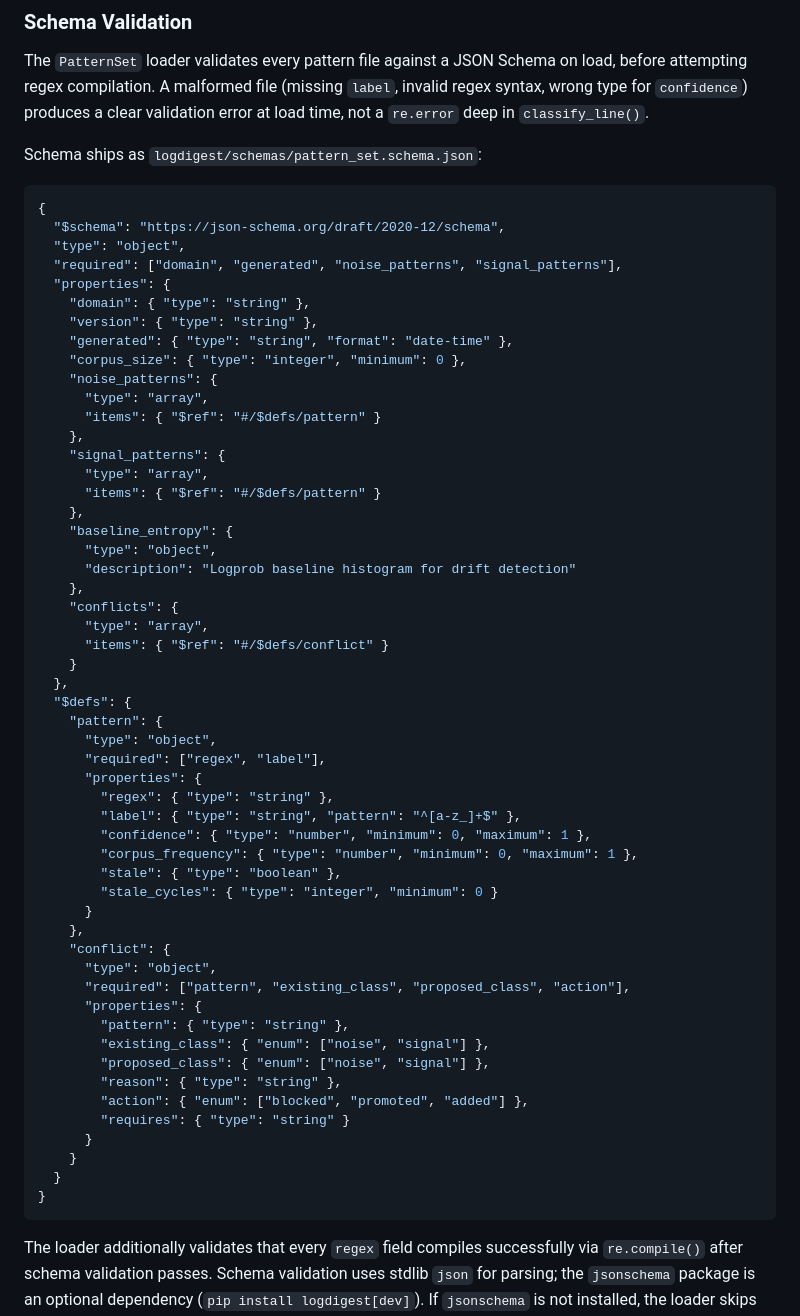
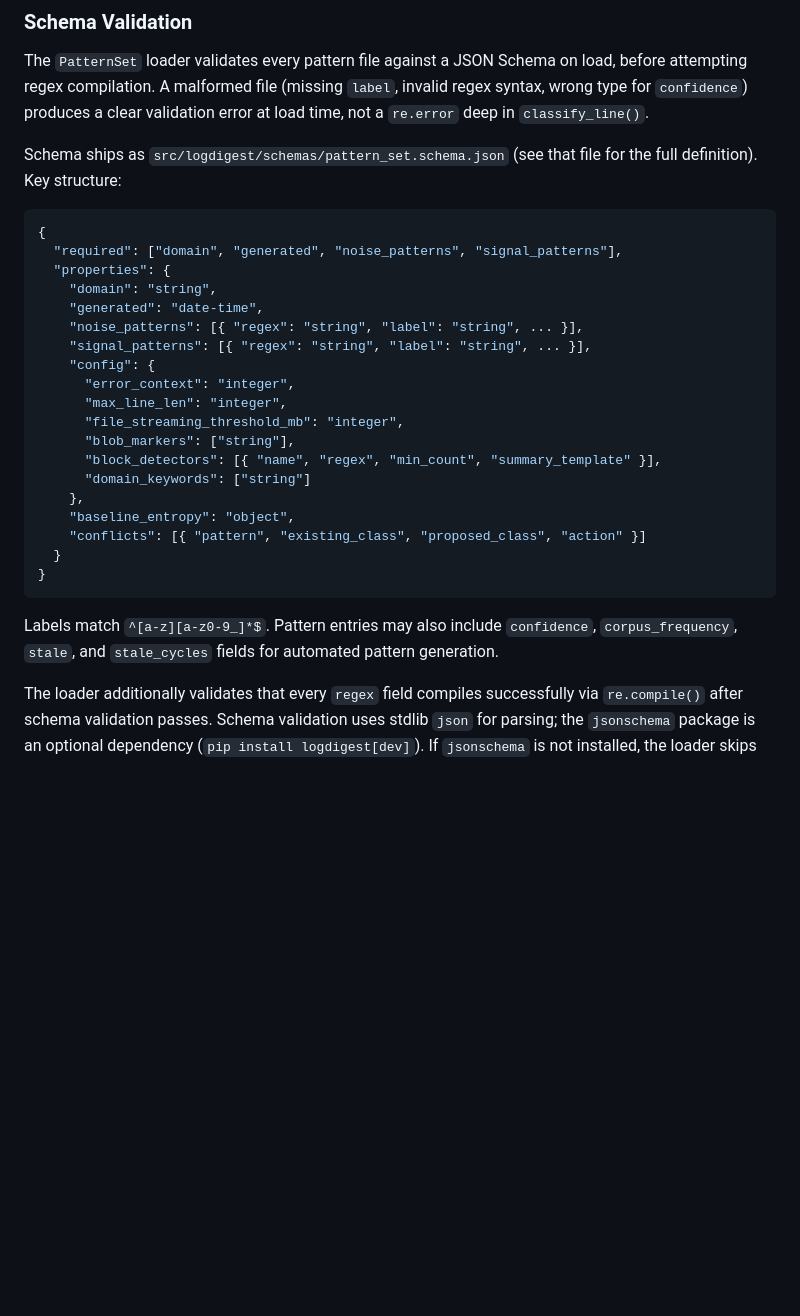
Before and after one commit to atyronesmith/logdigest, a Markdown page: docs/PATTERN_GENERATION.md, the part around the change. GitHub-like rendering; blank space fills up the shorter version.

Commit message:
Sync PATTERN_GENERATION.md schema snippet with shipped schema
Replace full inline copy (missing config section, stale label regex)
with abbreviated structure pointing at the real file.

Co-Authored-By: Claude Opus 4.6 <noreply@anthropic.com>

````diff
--- a/docs/PATTERN_GENERATION.md
+++ b/docs/PATTERN_GENERATION.md
@@ -125,63 +125,31 @@ Domain modules load patterns from JSON at import time, falling back to the curre
 
 The `PatternSet` loader validates every pattern file against a JSON Schema on load, before attempting regex compilation. A malformed file (missing `label`, invalid regex syntax, wrong type for `confidence`) produces a clear validation error at load time, not a `re.error` deep in `classify_line()`.
 
-Schema ships as `logdigest/schemas/pattern_set.schema.json`:
+Schema ships as `src/logdigest/schemas/pattern_set.schema.json` (see that file for the full definition). Key structure:
 
 ```json
 {
-  "$schema": "https://json-schema.org/draft/2020-12/schema",
-  "type": "object",
   "required": ["domain", "generated", "noise_patterns", "signal_patterns"],
   "properties": {
-    "domain": { "type": "string" },
-    "version": { "type": "string" },
-    "generated": { "type": "string", "format": "date-time" },
-    "corpus_size": { "type": "integer", "minimum": 0 },
-    "noise_patterns": {
-      "type": "array",
-      "items": { "$ref": "#/$defs/pattern" }
+    "domain": "string",
+    "generated": "date-time",
+    "noise_patterns": [{ "regex": "string", "label": "string", ... }],
+    "signal_patterns": [{ "regex": "string", "label": "string", ... }],
+    "config": {
+      "error_context": "integer",
+      "max_line_len": "integer",
+      "file_streaming_threshold_mb": "integer",
+      "blob_markers": ["string"],
+      "block_detectors": [{ "name", "regex", "min_count", "summary_template" }],
+      "domain_keywords": ["string"]
     },
-    "signal_patterns": {
-      "type": "array",
-      "items": { "$ref": "#/$defs/pattern" }
-    },
-    "baseline_entropy": {
-      "type": "object",
-      "description": "Logprob baseline histogram for drift detection"
-    },
-    "conflicts": {
-      "type": "array",
-      "items": { "$ref": "#/$defs/conflict" }
-    }
-  },
-  "$defs": {
-    "pattern": {
-      "type": "object",
-      "required": ["regex", "label"],
-      "properties": {
-        "regex": { "type": "string" },
-        "label": { "type": "string", "pattern": "^[a-z_]+$" },
-        "confidence": { "type": "number", "minimum": 0, "maximum": 1 },
-        "corpus_frequency": { "type": "number", "minimum": 0, "maximum": 1 },
-        "stale": { "type": "boolean" },
-        "stale_cycles": { "type": "integer", "minimum": 0 }
-      }
-    },
-    "conflict": {
-      "type": "object",
-      "required": ["pattern", "existing_class", "proposed_class", "action"],
-      "properties": {
-        "pattern": { "type": "string" },
-        "existing_class": { "enum": ["noise", "signal"] },
-        "proposed_class": { "enum": ["noise", "signal"] },
-        "reason": { "type": "string" },
-        "action": { "enum": ["blocked", "promoted", "added"] },
-        "requires": { "type": "string" }
-      }
-    }
+    "baseline_entropy": "object",
+    "conflicts": [{ "pattern", "existing_class", "proposed_class", "action" }]
   }
 }
 ```
+
+Labels match `^[a-z][a-z0-9_]*$`. Pattern entries may also include `confidence`, `corpus_frequency`, `stale`, and `stale_cycles` fields for automated pattern generation.
 
 The loader additionally validates that every `regex` field compiles successfully via `re.compile()` after schema validation passes. Schema validation uses stdlib `json` for parsing; the `jsonschema` package is an optional dependency (`pip install logdigest[dev]`). If `jsonschema` is not installed, the loader skips schema validation and falls back to regex-compile-time error checking only, with a warning.
 
````
